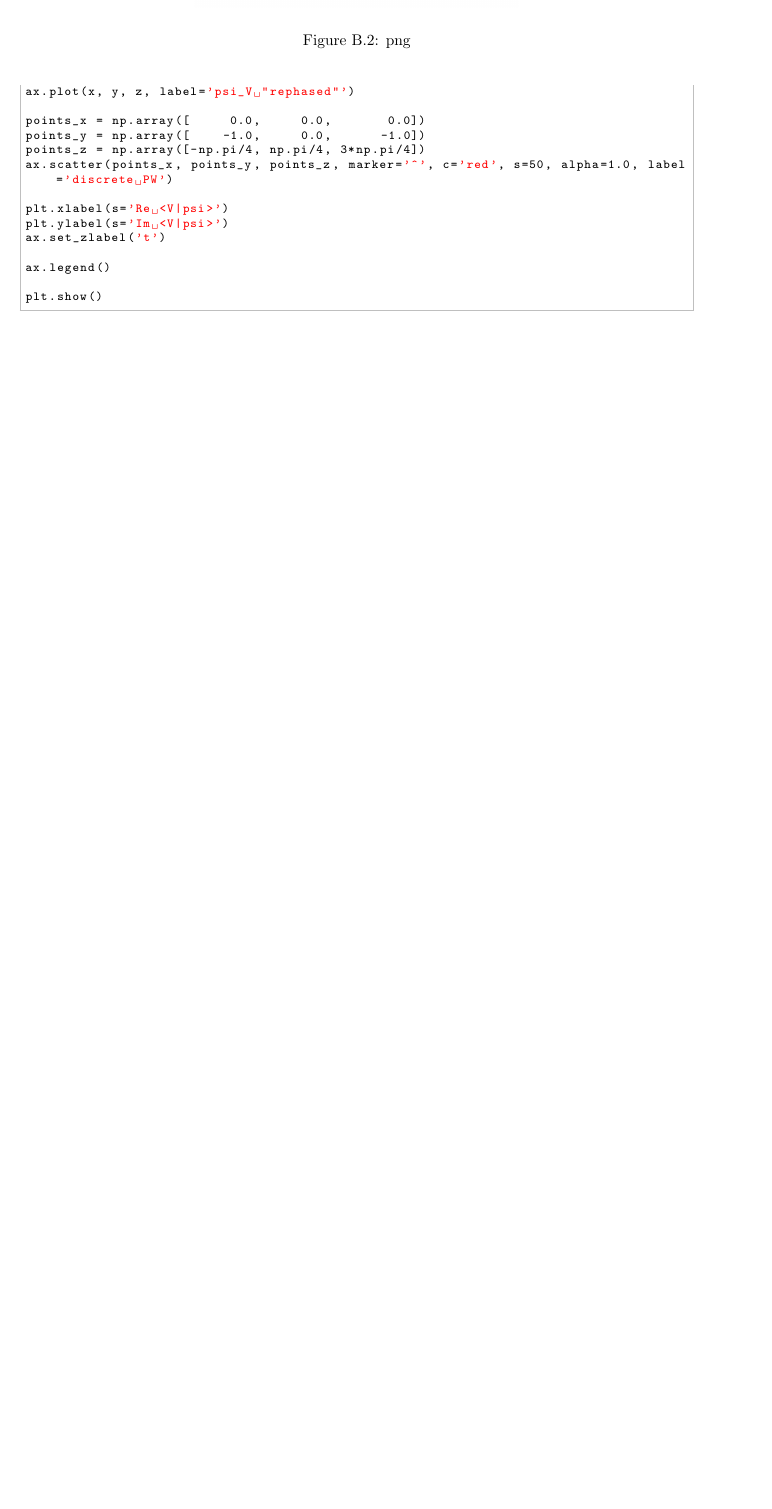
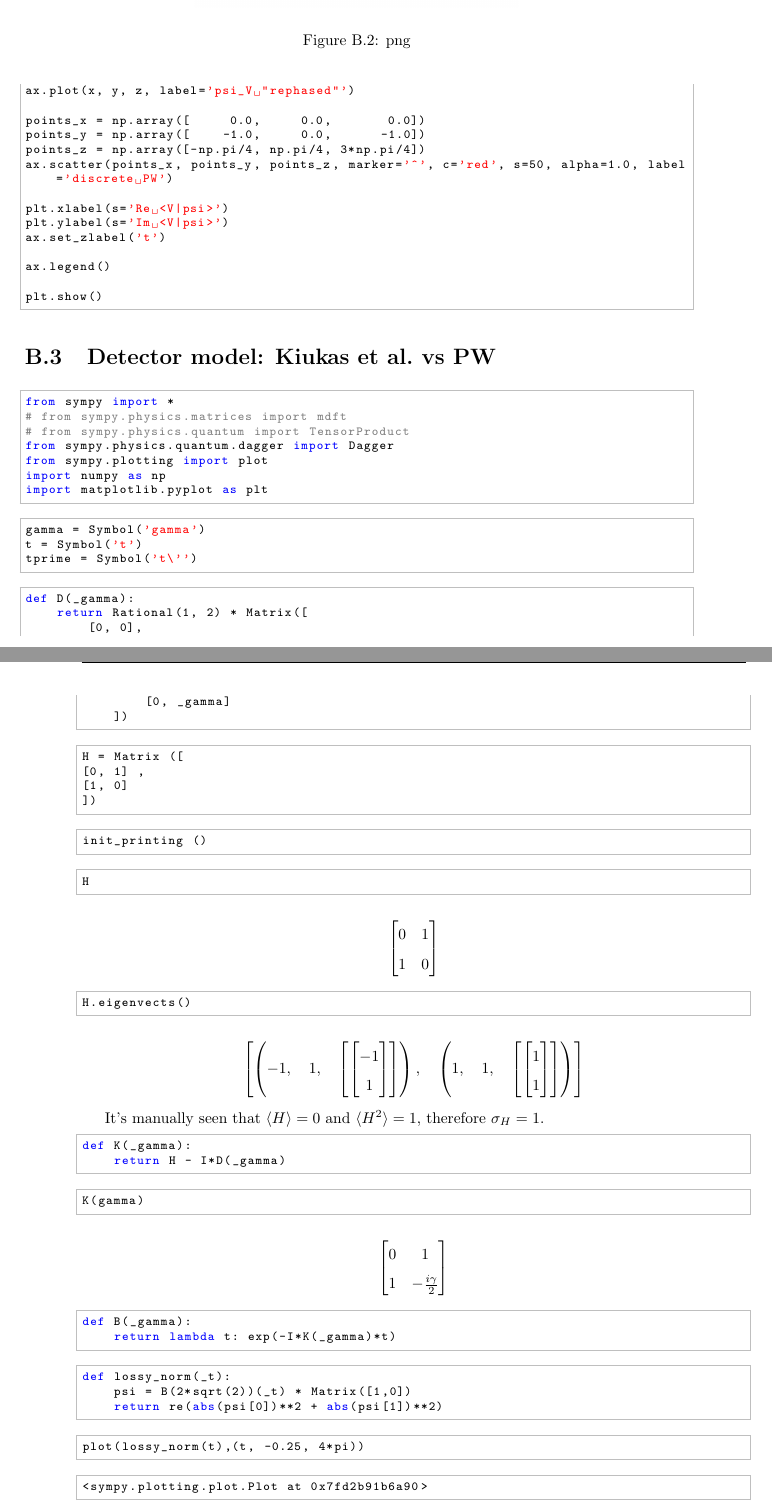
Before and after one commit to gderosa/timeq, a LaTeX thesis (tex/main.tex, which reads tex/appendix/nb/jupyter/detect.tex): part of page 61 of 74 before the commit and two parts of pages 61 and 62 of 78 after it, the two joined at a grey line, cut so that both start at the same text, the shorter picture padded with empty space. Compiled offline with pdfLaTeX.

Commit message:
raw jupyter appx detect

```diff
--- /dev/null
+++ b/tex/appendix/nb/jupyter/detect.tex
@@ -0,0 +1,79 @@
+\hypertarget{detector-model-kiukas-et-al.vs-pw}{%
+\section{Detector model: Kiukas et al.~vs
+PW}\label{detector-model-kiukas-et-al.vs-pw}}
+
+\begin{lstlisting}[language=Python]
+from sympy import *
+# from sympy.physics.matrices import mdft
+# from sympy.physics.quantum import TensorProduct
+from sympy.physics.quantum.dagger import Dagger
+from sympy.plotting import plot
+import numpy as np
+import matplotlib.pyplot as plt
+\end{lstlisting}
+
+\begin{lstlisting}[language=Python]
+gamma = Symbol('gamma')
+t = Symbol('t')
+tprime = Symbol('t\'')
+\end{lstlisting}
+
+\begin{lstlisting}[language=Python]
+def D(_gamma):
+    return Rational(1, 2) * Matrix([
+        [0, 0],
+        [0, _gamma]
+    ])
+\end{lstlisting}
+
+\begin{lstlisting}[language=Python]
+H = Matrix ([
+[0, 1] ,
+[1, 0]
+])
+\end{lstlisting}
+
+\begin{lstlisting}[language=Python]
+init_printing ()
+\end{lstlisting}
+
+\begin{lstlisting}[language=Python]
+H
+\end{lstlisting}
+
+\[\left[\begin{matrix}0 & 1\\1 & 0\end{matrix}\right]\]
+
+\begin{lstlisting}[language=Python]
+H.eigenvects()
+\end{lstlisting}
+
+\[\left [ \left ( -1, \quad 1, \quad \left [ \left[\begin{matrix}-1\\1\end{matrix}\right]\right ]\right ), \quad \left ( 1, \quad 1, \quad \left [ \left[\begin{matrix}1\\1\end{matrix}\right]\right ]\right )\right ]\]
+
+It's manually seen that \(\langle H \rangle = 0\) and
+\(\langle H^2 \rangle = 1\), therefore \(\sigma_{H} = 1\).
+
+\begin{lstlisting}[language=Python]
+def K(_gamma):
+    return H - I*D(_gamma)
+\end{lstlisting}
+
+\begin{lstlisting}[language=Python]
+K(gamma)
+\end{lstlisting}
+
+\[\left[\begin{matrix}0 & 1\\1 & - \frac{i \gamma}{2}\end{matrix}\right]\]
+
+\begin{lstlisting}[language=Python]
+def B(_gamma):
+    return lambda t: exp(-I*K(_gamma)*t)
+\end{lstlisting}
+
+\begin{lstlisting}[language=Python]
+def lossy_norm(_t):
+    psi = B(2*sqrt(2))(_t) * Matrix([1,0])
+    return re(abs(psi[0])**2 + abs(psi[1])**2)
+\end{lstlisting}
+
+\begin{lstlisting}[language=Python]
+plot(lossy_norm(t),(t, -0.25, 4*pi))
+\end{lstlisting}
@@ -0,0 +85,8 @@
+\end{figure}
+
+\begin{lstlisting}
+<sympy.plotting.plot.Plot at 0x7fd2b91b6a90>
+\end{lstlisting}
+
+\begin{lstlisting}[language=Python]
+lossy_norm_n = lambdify(t, lossy_norm(t), "numpy")
```
Also changed, not shown: tex/main.tex (+1 -0 lines), img/2ldetect/denorm.png (added), img/2ldetect/prob.png (added), img/2ldetect/prob_pw_expvD.png (added), tex/appendix/nb/jupyter/detect.tex (87 more changed lines), 2 other files.
